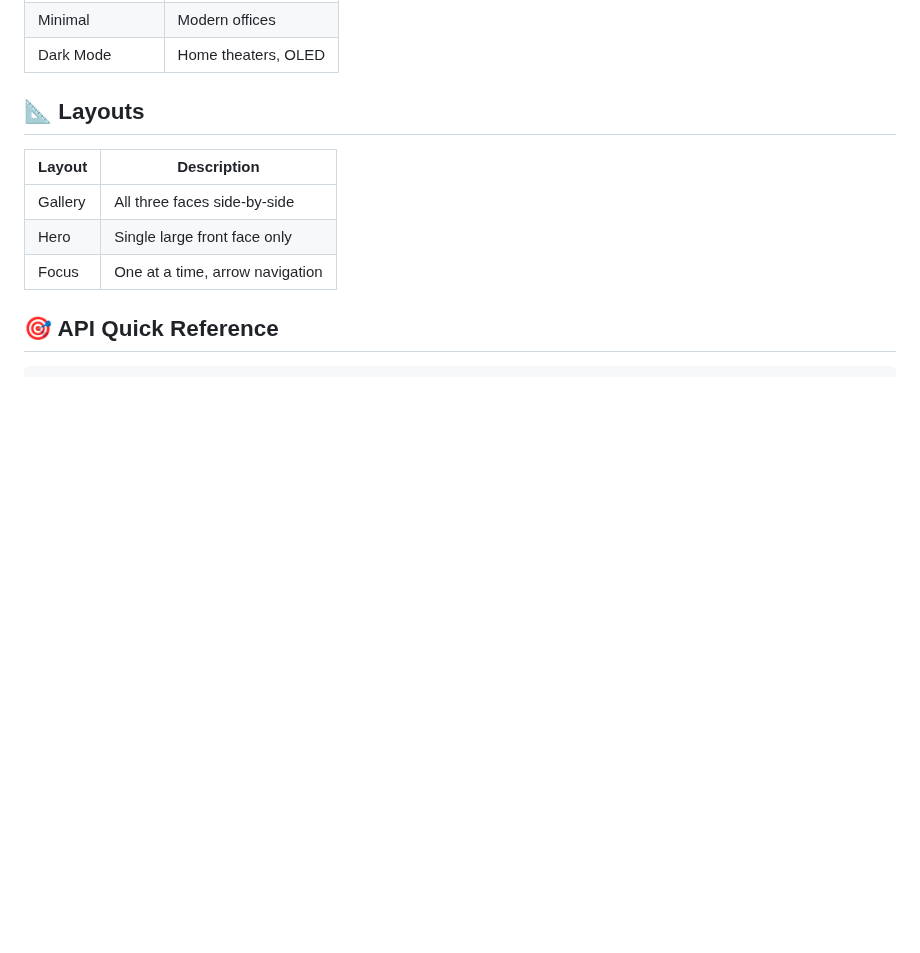
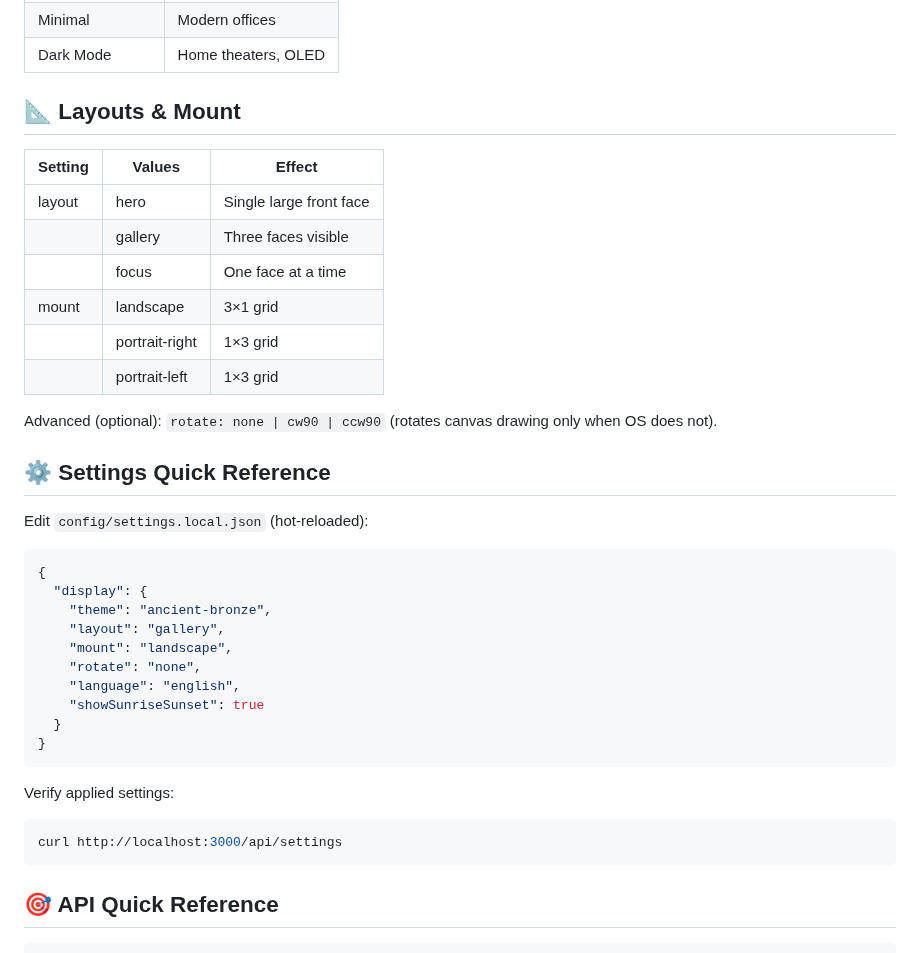
Before and after one commit to mojoatomic/antikythera-engine-2, a Markdown page: CHEAT_SHEET.md, the part around the change. Rendered like a GitHub page; blank space fills up the shorter version.

````diff
--- a/CHEAT_SHEET.md
+++ b/CHEAT_SHEET.md
@@ -31,13 +31,40 @@ http://localhost:3000
 | Minimal | Modern offices |
 | Dark Mode | Home theaters, OLED |
 
-## 📐 Layouts
+## 📐 Layouts & Mount
 
-| Layout | Description |
-|--------|-------------|
-| Gallery | All three faces side-by-side |
-| Hero | Single large front face only |
-| Focus | One at a time, arrow navigation |
+| Setting | Values | Effect |
+|---------|--------|--------|
+| layout  | hero | Single large front face |
+|         | gallery | Three faces visible |
+|         | focus | One face at a time |
+| mount   | landscape | 3×1 grid |
+|         | portrait-right | 1×3 grid |
+|         | portrait-left | 1×3 grid |
+
+Advanced (optional): `rotate: none | cw90 | ccw90` (rotates canvas drawing only when OS does not).
+
+## ⚙️ Settings Quick Reference
+
+Edit `config/settings.local.json` (hot‑reloaded):
+
+```json
+{
+  "display": {
+    "theme": "ancient-bronze",
+    "layout": "gallery",
+    "mount": "landscape",
+    "rotate": "none",
+    "language": "english",
+    "showSunriseSunset": true
+  }
+}
+```
+
+Verify applied settings:
+```bash
+curl http://localhost:3000/api/settings
+```
 
 ## 🎯 API Quick Reference
 
````
Also changed, not shown: CLI.md (+20 -0 lines), README.md (+23 -14 lines).
